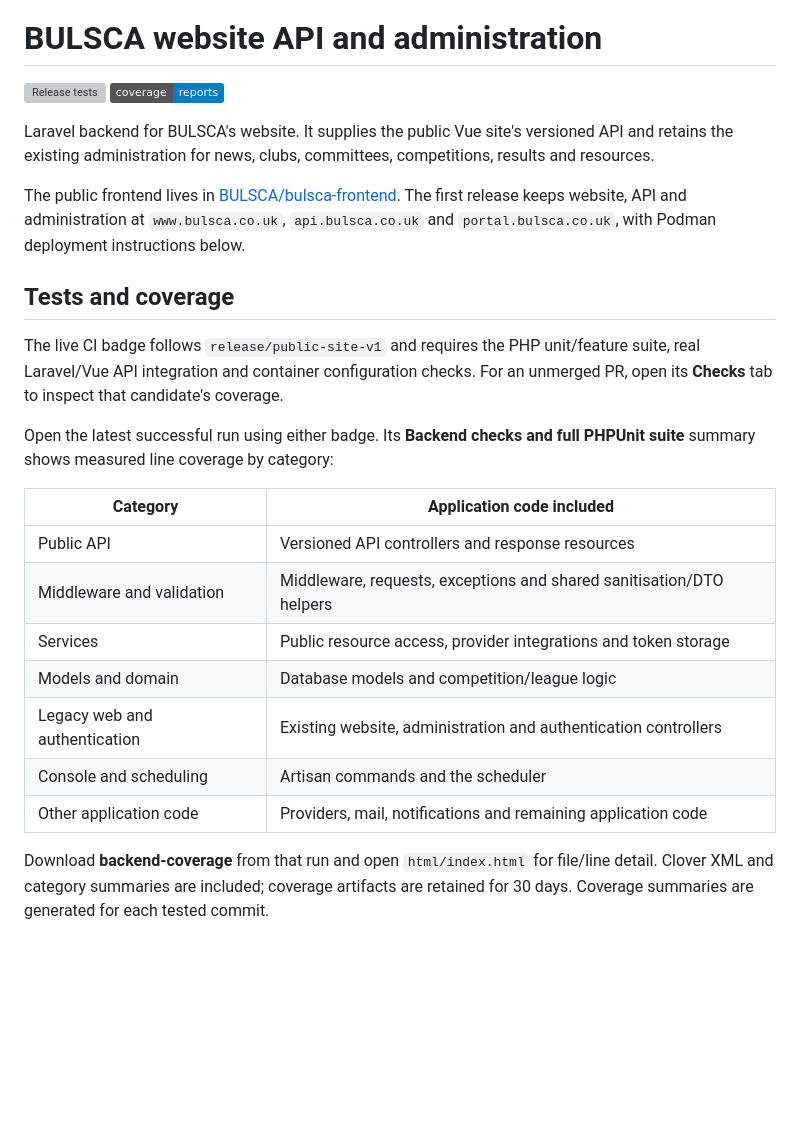
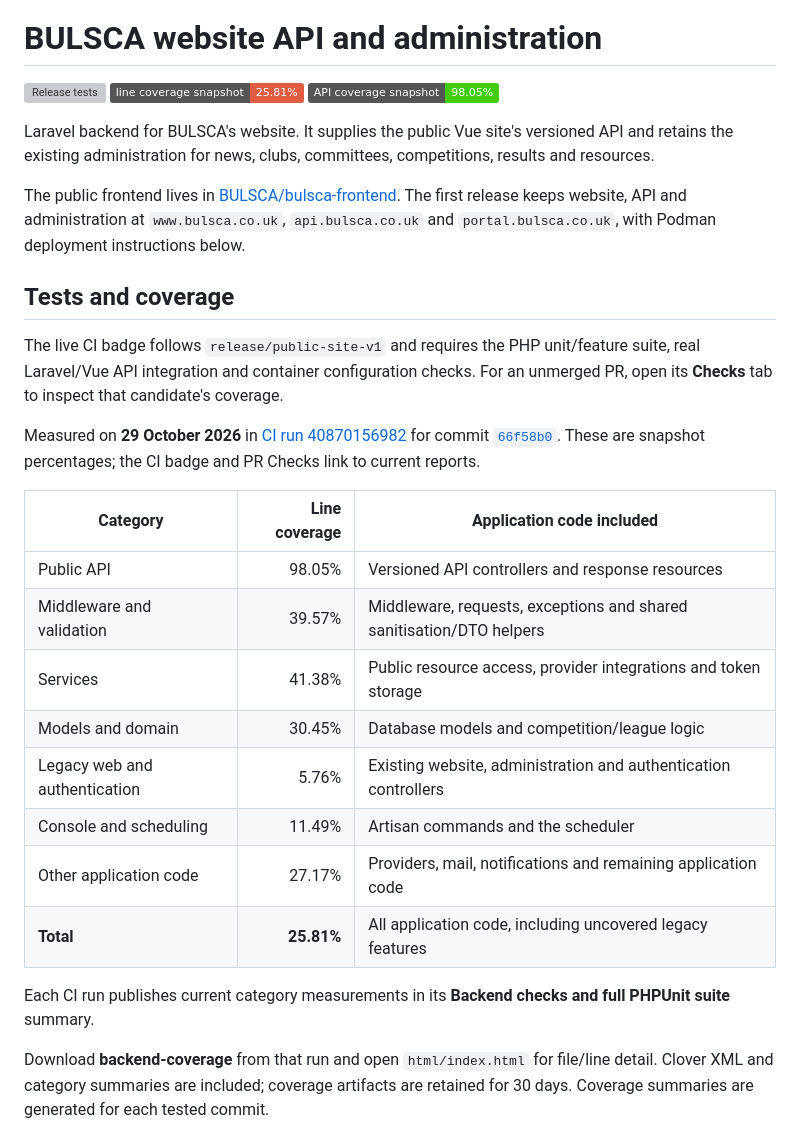
Before and after one commit to BULSCA/bulsca-site, a Markdown page: README.md, the part around the change. Rendered like a GitHub page; badges without logos; blank space fills up the shorter version; grey boxes are pictures that could not be loaded.

Commit message:
Show measured backend coverage percentages in the README

```diff
--- a/README.md
+++ b/README.md
@@ -5,7 +5,8 @@
 # BULSCA website API and administration
 
 [![Release tests](https://github.com/BULSCA/bulsca-site/actions/workflows/api-tests.yml/badge.svg?branch=release%2Fpublic-site-v1&event=push)](https://github.com/BULSCA/bulsca-site/actions/workflows/api-tests.yml?query=branch%3Arelease%2Fpublic-site-v1)
-[![Coverage reports](https://img.shields.io/badge/coverage-reports-blue)](https://github.com/BULSCA/bulsca-site/actions/workflows/api-tests.yml?query=branch%3Arelease%2Fpublic-site-v1)
+[![Line coverage snapshot: 25.81%](https://img.shields.io/badge/line_coverage_snapshot-25.81%25-red)](https://github.com/BULSCA/bulsca-site/actions/runs/40870156982)
+[![API coverage snapshot: 98.05%](https://img.shields.io/badge/API_coverage_snapshot-98.05%25-brightgreen)](https://github.com/BULSCA/bulsca-site/actions/runs/40870156982)
 
 Laravel backend for BULSCA's website. It supplies the public Vue site's versioned API and retains the existing administration for news, clubs, committees, competitions, results and resources.
 
@@ -15,17 +16,22 @@ The public frontend lives in [BULSCA/bulsca-frontend](https://github.com/BULSCA/
 
 The live CI badge follows `release/public-site-v1` and requires the PHP unit/feature suite, real Laravel/Vue API integration and container configuration checks. For an unmerged PR, open its **Checks** tab to inspect that candidate's coverage.
 
-Open the latest successful run using either badge. Its **Backend checks and full PHPUnit suite** summary shows measured line coverage by category:
+<!-- coverage-snapshot:start -->
+Measured on **29 October 2026** in [CI run 40870156982](https://github.com/BULSCA/bulsca-site/actions/runs/40870156982) for commit [`66f58b0`](https://github.com/BULSCA/bulsca-site/commit/66f58b03c22dba33b6169f2a6589216085664509). These are snapshot percentages; the CI badge and PR Checks link to current reports.
 
-| Category | Application code included |
-| --- | --- |
-| Public API | Versioned API controllers and response resources |
-| Middleware and validation | Middleware, requests, exceptions and shared sanitisation/DTO helpers |
-| Services | Public resource access, provider integrations and token storage |
-| Models and domain | Database models and competition/league logic |
-| Legacy web and authentication | Existing website, administration and authentication controllers |
-| Console and scheduling | Artisan commands and the scheduler |
-| Other application code | Providers, mail, notifications and remaining application code |
+| Category | Line coverage | Application code included |
+| --- | ---: | --- |
+| Public API | 98.05% | Versioned API controllers and response resources |
+| Middleware and validation | 39.57% | Middleware, requests, exceptions and shared sanitisation/DTO helpers |
+| Services | 41.38% | Public resource access, provider integrations and token storage |
+| Models and domain | 30.45% | Database models and competition/league logic |
+| Legacy web and authentication | 5.76% | Existing website, administration and authentication controllers |
+| Console and scheduling | 11.49% | Artisan commands and the scheduler |
+| Other application code | 27.17% | Providers, mail, notifications and remaining application code |
+| **Total** | **25.81%** | All application code, including uncovered legacy features |
+<!-- coverage-snapshot:end -->
+
+Each CI run publishes current category measurements in its **Backend checks and full PHPUnit suite** summary.
 
 Download **backend-coverage** from that run and open `html/index.html` for file/line detail. Clover XML and category summaries are included; coverage artifacts are retained for 30 days. Coverage summaries are generated for each tested commit.
 
```
